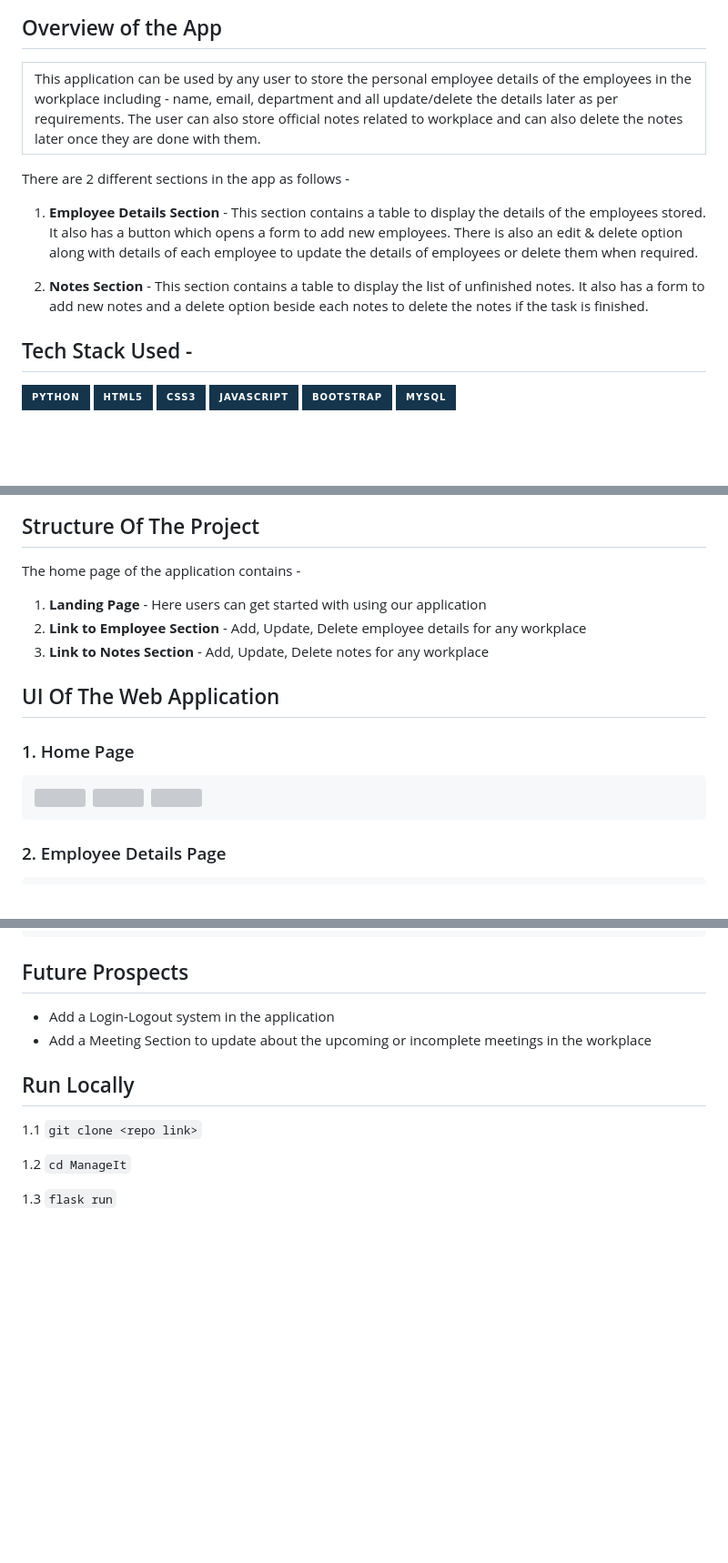
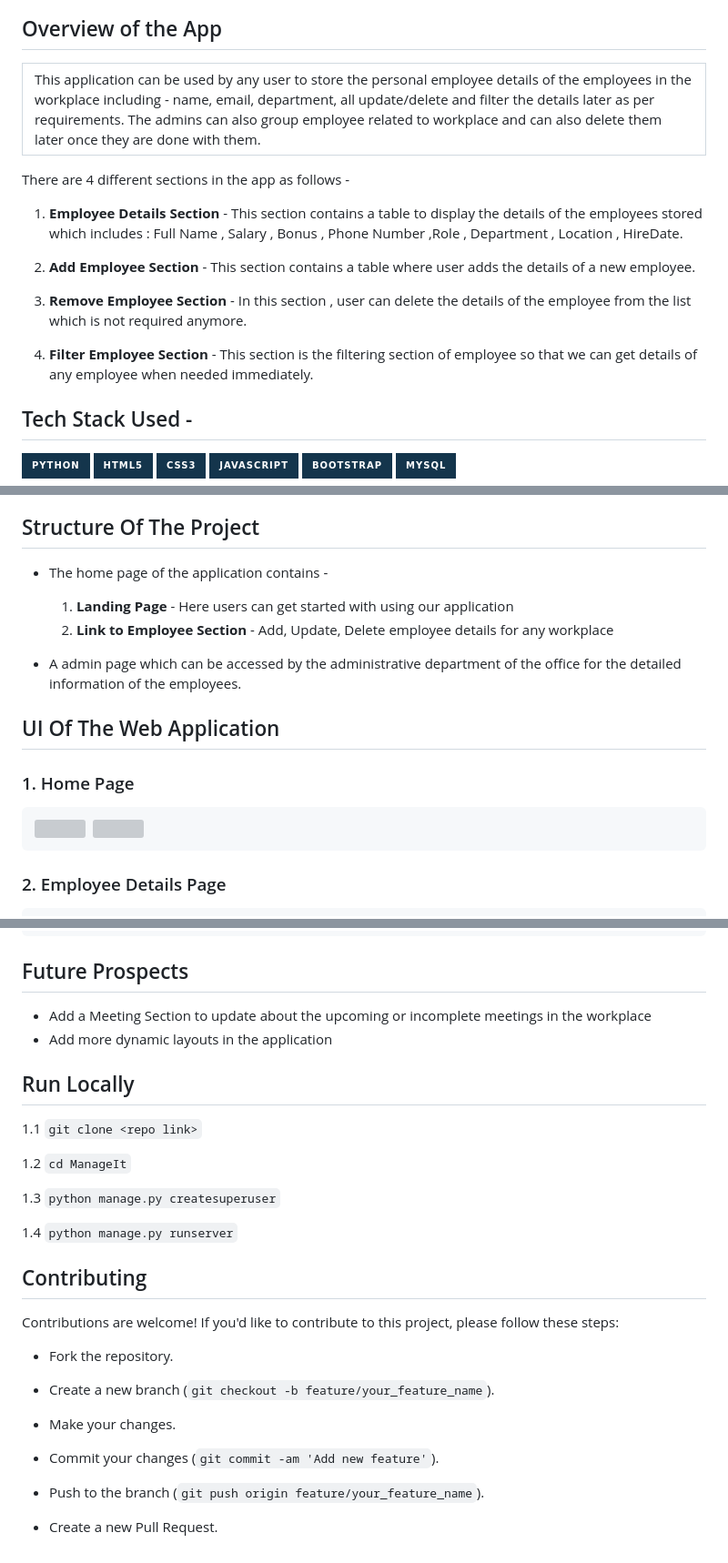
Before and after one commit to Sanchariii/ManageIt, a Markdown page: README.md, 3 parts joined by grey strips. Shown: that part at 91% size. Rendered like a GitHub page; badges without logos; blank space fills up the shorter version; grey boxes are pictures that could not be loaded.

```diff
--- a/README.md
+++ b/README.md
@@ -9,16 +9,20 @@
 <table>
 <tr>
 <td>
-This application can be used by any user to store the personal employee details of the employees in the workplace including - name, email, department and all update/delete the details later as per requirements. The user can also store official notes related to workplace and can also delete the notes later once they are done with them.
+This application can be used by any user to store the personal employee details of the employees in the workplace including - name, email, department, all update/delete and filter the details later as per requirements. The admins can also group employee related to workplace and can also delete them later once they are done with them.
 </td>
 </tr>
 </table>
 
-There are 2 different sections in the app as follows -
+There are 4 different sections in the app as follows -
 
-1. <b>Employee Details Section</b> - This section contains a table to display the details of the employees stored. It also has a button which opens a form to add new employees. There is also an edit & delete option along with details of each employee to update the details of employees or delete them when required.
+1. <b>Employee Details Section</b> - This section contains a table to display the details of the employees stored which includes : Full Name , Salary , Bonus , Phone Number ,Role , Department , Location , HireDate.
 
-2. <b>Notes Section</b> - This section contains a table to display the list of unfinished notes. It also has a form to add new notes and a delete option beside each notes to delete the notes if the task is finished.
+2. <b>Add Employee Section</b> - This section contains a table where user adds the details of a new employee.
+
+3. <b>Remove Employee Section</b> - In this section , user can delete the details of the employee from the list which is not required anymore.
+
+4. <b>Filter Employee Section</b> - This section is the filtering section of employee so that we can get details of any employee when needed immediately.
 
 ## Tech Stack Used -
 
@@ -30,10 +36,11 @@ There are 2 different sections in the app as follows -
 
 ## Structure Of The Project
 
-The home page of the application contains -
-  1. <b>Landing Page</b> - Here users can get started with using our application
-  2. <b>Link to Employee Section</b> - Add, Update, Delete employee details for any workplace
-  3. <b>Link to Notes Section</b> - Add, Update, Delete notes for any workplace
+* The home page of the application contains -
+   1. <b>Landing Page</b> - Here users can get started with using our application
+   2. <b>Link to Employee Section</b> - Add, Update, Delete employee details for any workplace
+
+* A admin page which can be accessed by the administrative department of the office for the detailed information of the employees.
 
 ## UI Of The Web Application
 
@@ -55,8 +62,8 @@ The home page of the application contains -
 
 ## Future Prospects
 
-- Add a Login-Logout system in the application
 - Add a Meeting Section to update about the upcoming or incomplete meetings in the workplace
+- Add more dynamic layouts in the application
 
 ## Run Locally
 
@@ -64,4 +71,22 @@ The home page of the application contains -
 
 1.2 `cd ManageIt`
 
-1.3 `flask run`
+1.3 `python manage.py createsuperuser`
+
+1.4 `python manage.py runserver`
+
+## Contributing
+
+ Contributions are welcome! If you'd like to contribute to this project, please follow these steps:
+
+* Fork the repository.
+
+* Create a new branch (`git checkout -b feature/your_feature_name`).
+
+* Make your changes.
+
+* Commit your changes (`git commit -am 'Add new feature'`).
+
+* Push to the branch (`git push origin feature/your_feature_name`).
+
+* Create a new Pull Request.
```
Also changed, not shown: other parts of README.md (+7 -5 lines).
